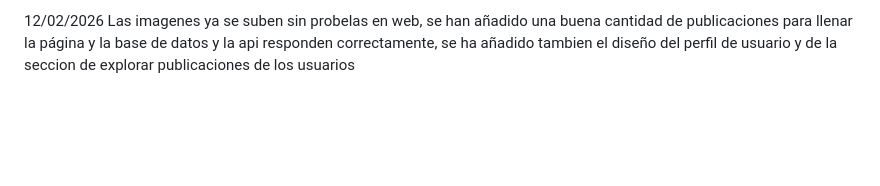
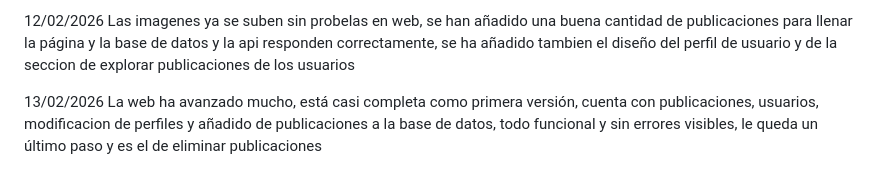
Before and after one commit to Docampooo/Wikz-, a Markdown page: README.md, the part around the change. Rendered like a GitHub page; blank space fills up the shorter version.

```diff
--- a/README.md
+++ b/README.md
@@ -53,3 +53,6 @@ Se ha vindulado por fin la api y la base de datos con la aplicacion web, las con
 
 12/02/2026
 Las imagenes ya se suben sin probelas en web, se han añadido una buena cantidad de publicaciones para llenar la página y la base de datos y la api responden correctamente, se ha añadido tambien el diseño del perfil de usuario y de la seccion de explorar publicaciones de los usuarios
+
+13/02/2026
+La web ha avanzado mucho, está casi completa como primera versión, cuenta con publicaciones, usuarios, modificacion de perfiles y añadido de publicaciones a la base de datos, todo funcional y sin errores visibles, le queda un último paso y es el de eliminar publicaciones
```
